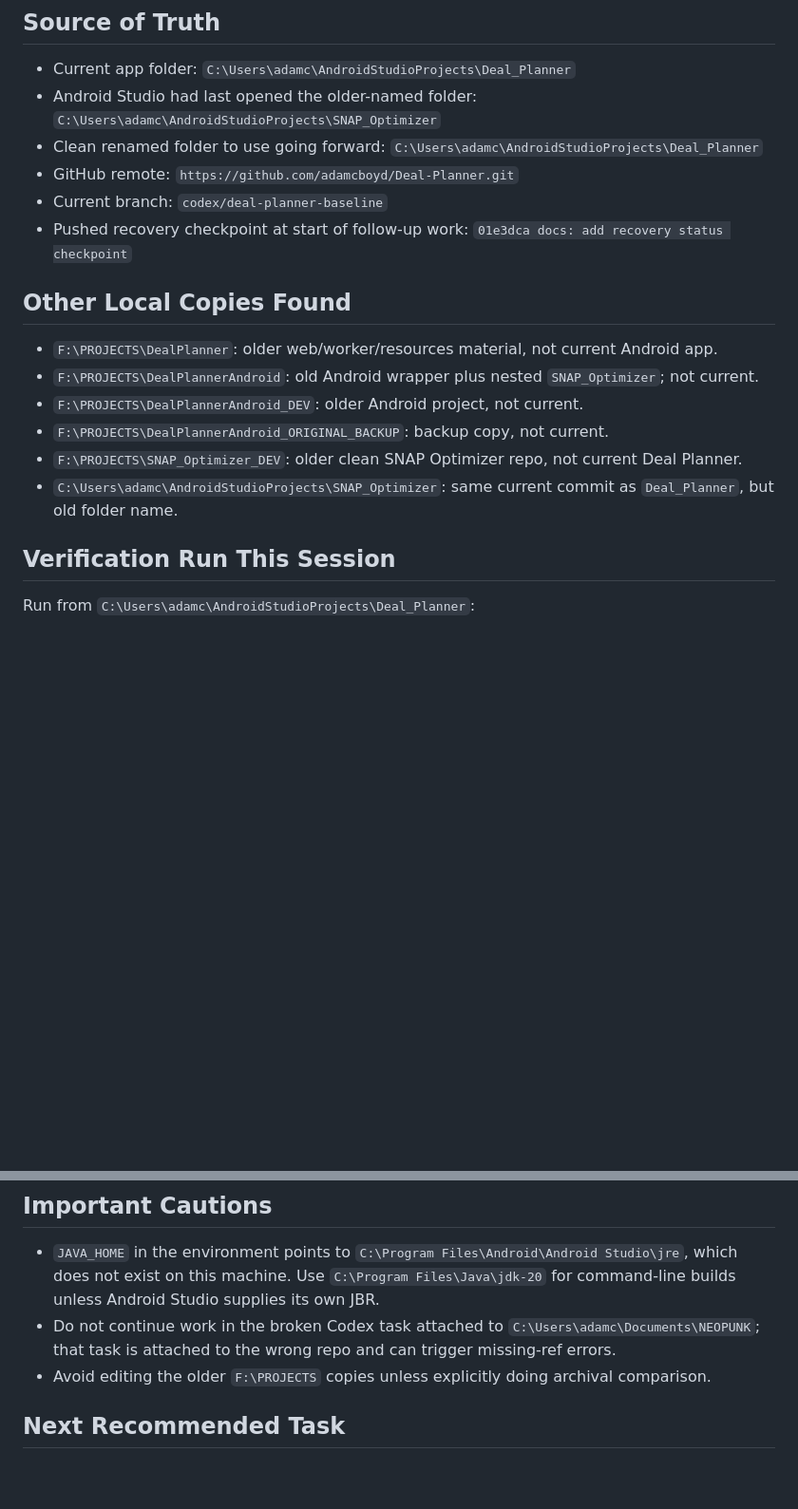
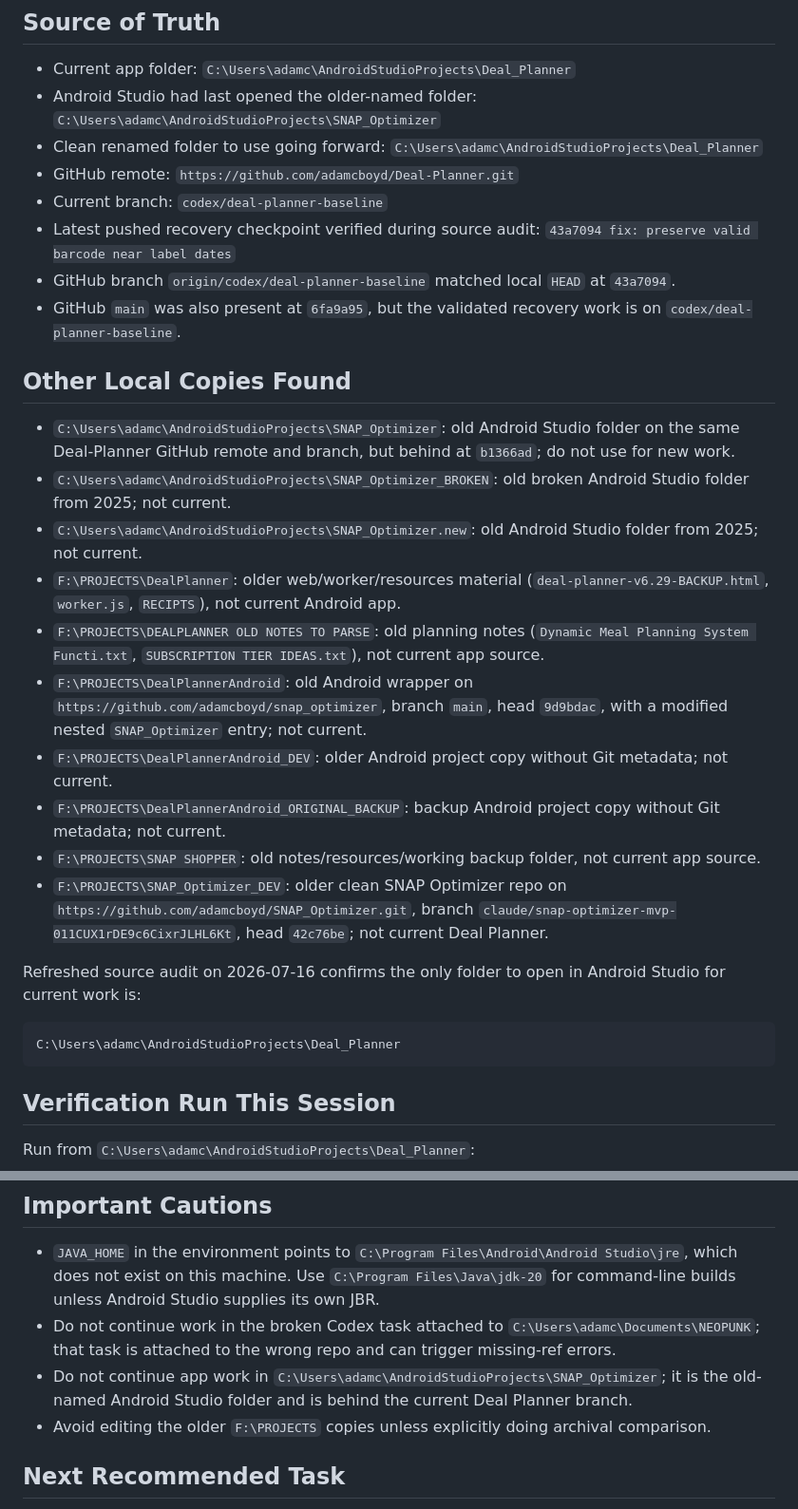
Before and after one commit to adamcboyd/Deal-Planner, a Markdown page: RECOVERY_STATUS_2026-07-16.md, 2 parts joined by grey strips. Shown at 95% size. Drawn GitHub-style; blank space fills up the shorter version.

Commit message:
docs: refresh source of truth audit

````diff
--- a/RECOVERY_STATUS_2026-07-16.md
+++ b/RECOVERY_STATUS_2026-07-16.md
@@ -7,16 +7,28 @@
 - Clean renamed folder to use going forward: `C:\Users\adamc\AndroidStudioProjects\Deal_Planner`
 - GitHub remote: `https://github.com/adamcboyd/Deal-Planner.git`
 - Current branch: `codex/deal-planner-baseline`
-- Pushed recovery checkpoint at start of follow-up work: `01e3dca docs: add recovery status checkpoint`
+- Latest pushed recovery checkpoint verified during source audit: `43a7094 fix: preserve valid barcode near label dates`
+- GitHub branch `origin/codex/deal-planner-baseline` matched local `HEAD` at `43a7094`.
+- GitHub `main` was also present at `6fa9a95`, but the validated recovery work is on `codex/deal-planner-baseline`.
 
 ## Other Local Copies Found
 
-- `F:\PROJECTS\DealPlanner`: older web/worker/resources material, not current Android app.
-- `F:\PROJECTS\DealPlannerAndroid`: old Android wrapper plus nested `SNAP_Optimizer`; not current.
-- `F:\PROJECTS\DealPlannerAndroid_DEV`: older Android project, not current.
-- `F:\PROJECTS\DealPlannerAndroid_ORIGINAL_BACKUP`: backup copy, not current.
-- `F:\PROJECTS\SNAP_Optimizer_DEV`: older clean SNAP Optimizer repo, not current Deal Planner.
-- `C:\Users\adamc\AndroidStudioProjects\SNAP_Optimizer`: same current commit as `Deal_Planner`, but old folder name.
+- `C:\Users\adamc\AndroidStudioProjects\SNAP_Optimizer`: old Android Studio folder on the same Deal-Planner GitHub remote and branch, but behind at `b1366ad`; do not use for new work.
+- `C:\Users\adamc\AndroidStudioProjects\SNAP_Optimizer_BROKEN`: old broken Android Studio folder from 2025; not current.
+- `C:\Users\adamc\AndroidStudioProjects\SNAP_Optimizer.new`: old Android Studio folder from 2025; not current.
+- `F:\PROJECTS\DealPlanner`: older web/worker/resources material (`deal-planner-v6.29-BACKUP.html`, `worker.js`, `RECIPTS`), not current Android app.
+- `F:\PROJECTS\DEALPLANNER OLD NOTES TO PARSE`: old planning notes (`Dynamic Meal Planning System Functi.txt`, `SUBSCRIPTION TIER IDEAS.txt`), not current app source.
+- `F:\PROJECTS\DealPlannerAndroid`: old Android wrapper on `https://github.com/adamcboyd/snap_optimizer`, branch `main`, head `9d9bdac`, with a modified nested `SNAP_Optimizer` entry; not current.
+- `F:\PROJECTS\DealPlannerAndroid_DEV`: older Android project copy without Git metadata; not current.
+- `F:\PROJECTS\DealPlannerAndroid_ORIGINAL_BACKUP`: backup Android project copy without Git metadata; not current.
+- `F:\PROJECTS\SNAP SHOPPER`: old notes/resources/working backup folder, not current app source.
+- `F:\PROJECTS\SNAP_Optimizer_DEV`: older clean SNAP Optimizer repo on `https://github.com/adamcboyd/SNAP_Optimizer.git`, branch `claude/snap-optimizer-mvp-011CUX1rDE9c6CixrJLHL6Kt`, head `42c76be`; not current Deal Planner.
+
+Refreshed source audit on 2026-07-16 confirms the only folder to open in Android Studio for current work is:
+
+```text
+C:\Users\adamc\AndroidStudioProjects\Deal_Planner
+```
 
 ## Verification Run This Session
 
@@ -862,6 +874,7 @@ Current AI configuration:
 
 - `JAVA_HOME` in the environment points to `C:\Program Files\Android\Android Studio\jre`, which does not exist on this machine. Use `C:\Program Files\Java\jdk-20` for command-line builds unless Android Studio supplies its own JBR.
 - Do not continue work in the broken Codex task attached to `C:\Users\adamc\Documents\NEOPUNK`; that task is attached to the wrong repo and can trigger missing-ref errors.
+- Do not continue app work in `C:\Users\adamc\AndroidStudioProjects\SNAP_Optimizer`; it is the old-named Android Studio folder and is behind the current Deal Planner branch.
 - Avoid editing the older `F:\PROJECTS` copies unless explicitly doing archival comparison.
 
 ## Next Recommended Task
````
Also changed, not shown: PHONE_TEST_CHECKLIST_2026-07-16.md (+1 -0 lines).
